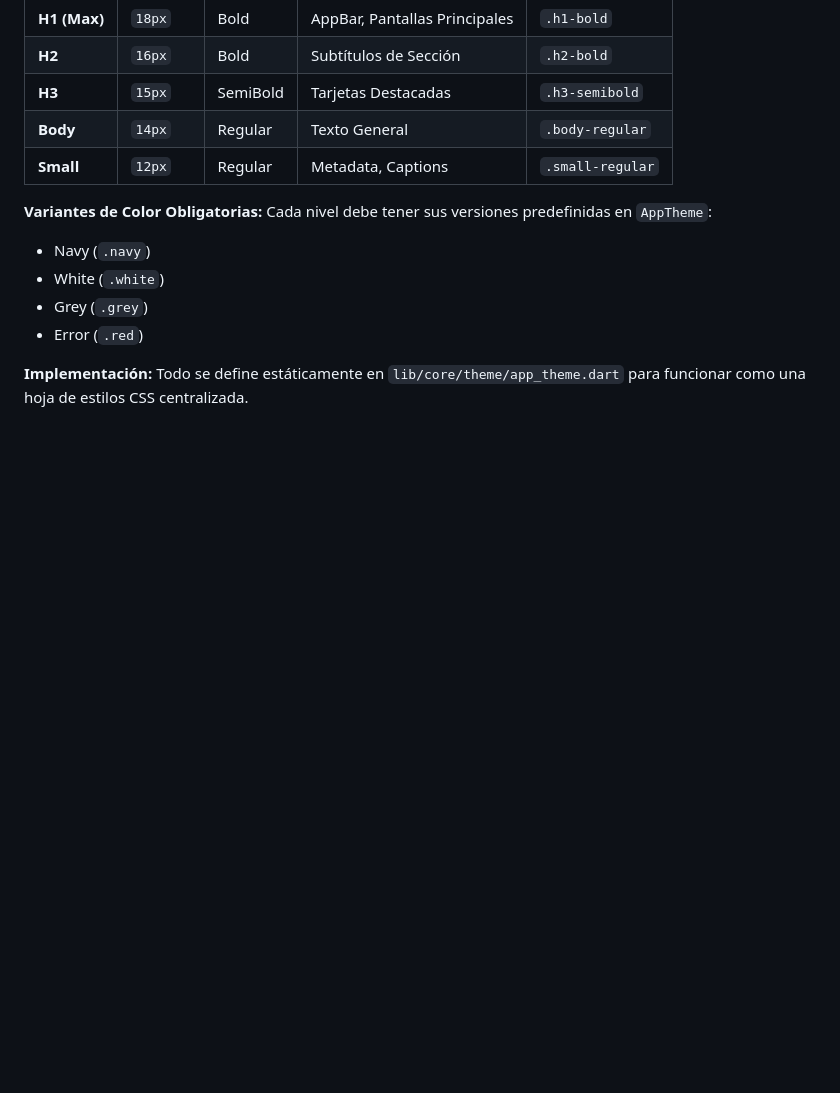
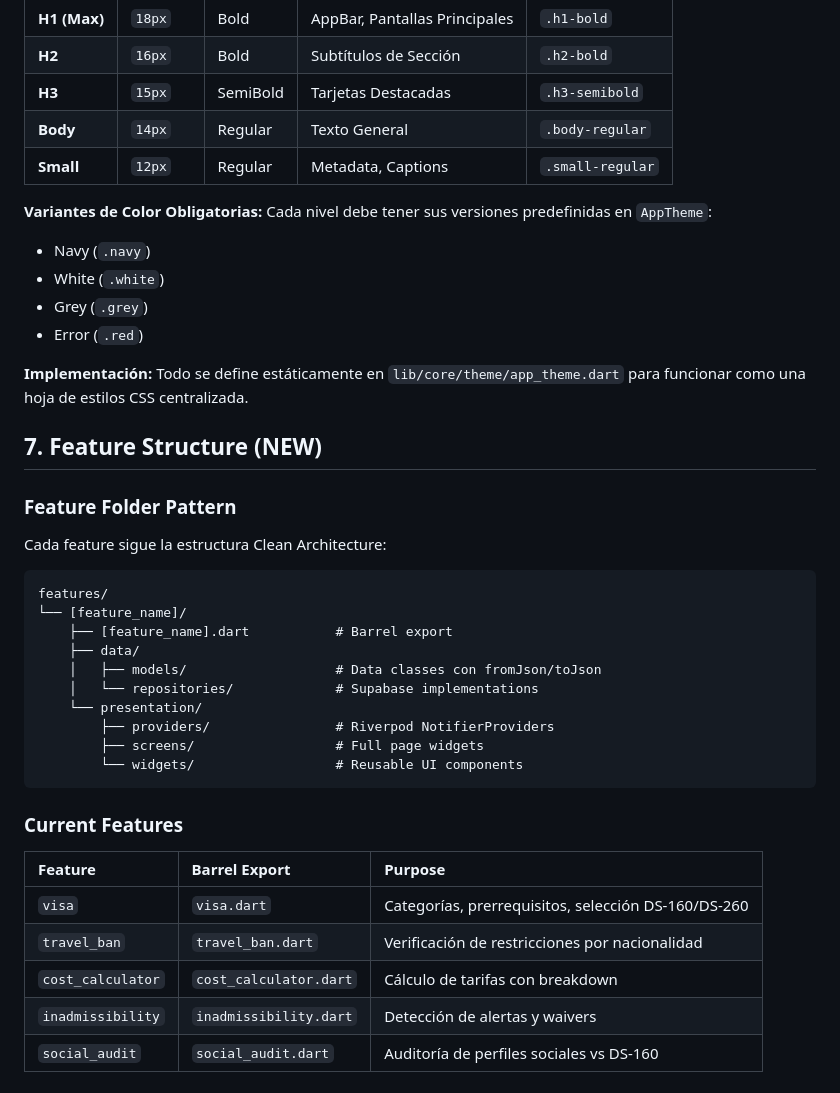
Before and after one commit to AdminProfesoresVST/usavpc, a Markdown page: docs/APP_BIBLE.md, the part around one of its changes. Rendered like a GitHub page; blank space fills up the shorter version.

````diff
--- a/docs/APP_BIBLE.md
+++ b/docs/APP_BIBLE.md
@@ -87,3 +145,29 @@ Cada nivel debe tener sus versiones predefinidas en `AppTheme`:
 
 **Implementación:**
 Todo se define estáticamente en `lib/core/theme/app_theme.dart` para funcionar como una hoja de estilos CSS centralizada.
+
+## 7. Feature Structure (NEW)
+
+### Feature Folder Pattern
+Cada feature sigue la estructura Clean Architecture:
+```
+features/
+└── [feature_name]/
+    ├── [feature_name].dart           # Barrel export
+    ├── data/
+    │   ├── models/                   # Data classes con fromJson/toJson
+    │   └── repositories/             # Supabase implementations
+    └── presentation/
+        ├── providers/                # Riverpod NotifierProviders
+        ├── screens/                  # Full page widgets
+        └── widgets/                  # Reusable UI components
+```
+
+### Current Features
+| Feature | Barrel Export | Purpose |
+| :--- | :--- | :--- |
+| `visa` | `visa.dart` | Categorías, prerrequisitos, selección DS-160/DS-260 |
+| `travel_ban` | `travel_ban.dart` | Verificación de restricciones por nacionalidad |
+| `cost_calculator` | `cost_calculator.dart` | Cálculo de tarifas con breakdown |
+| `inadmissibility` | `inadmissibility.dart` | Detección de alertas y waivers |
+| `social_audit` | `social_audit.dart` | Auditoría de perfiles sociales vs DS-160 |
````
Also changed, not shown: other parts of docs/APP_BIBLE.md (+64 -6 lines).
